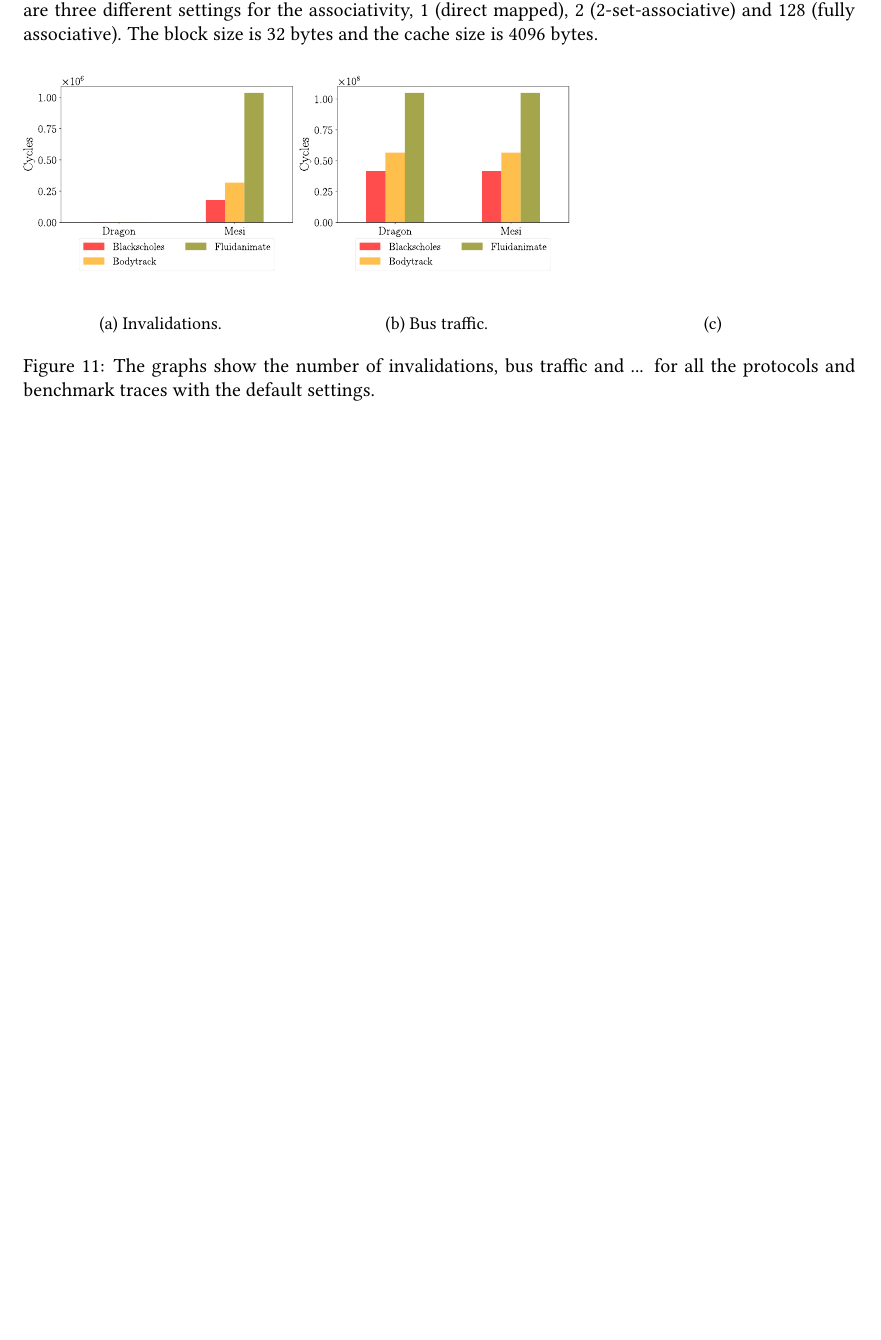
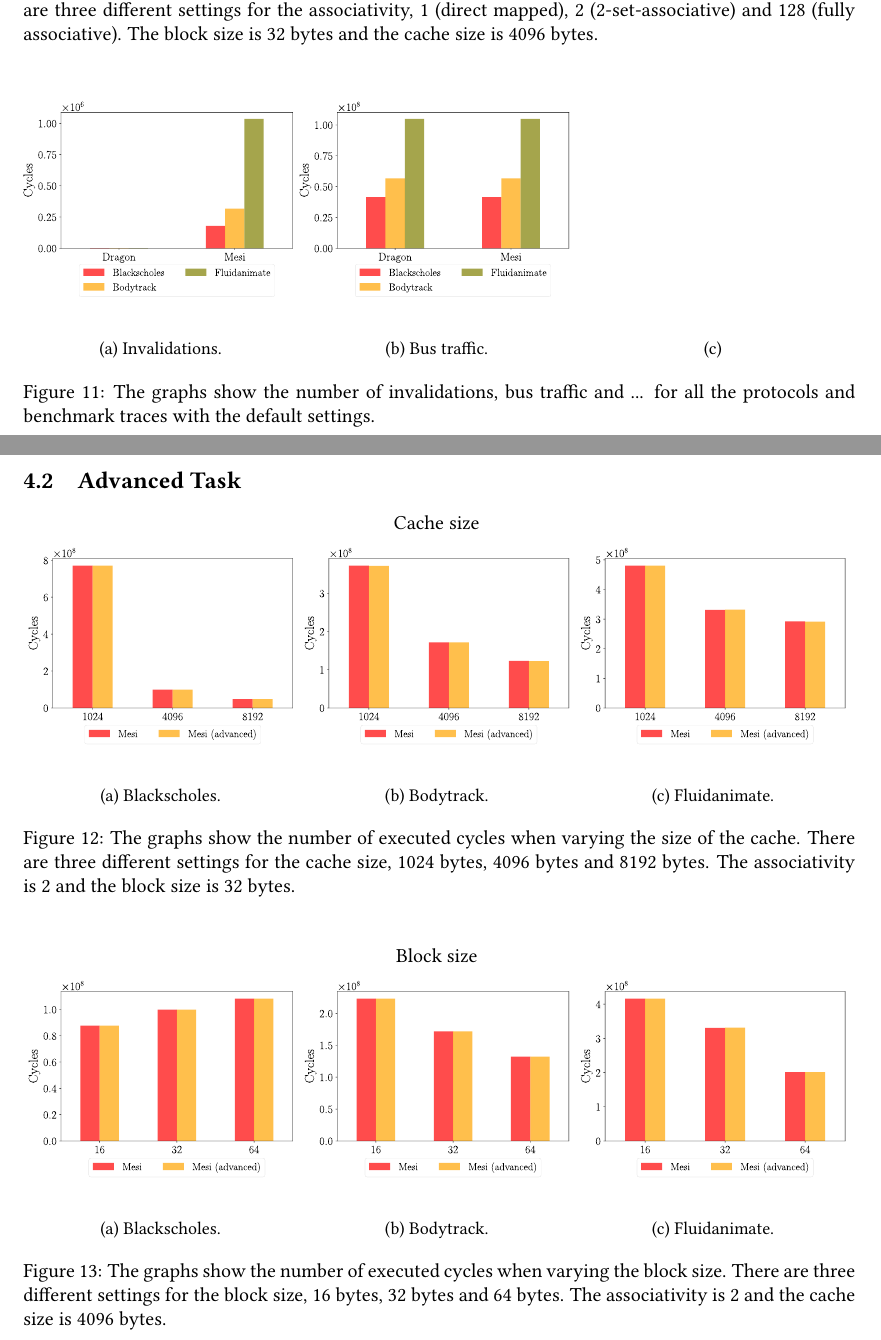
Before and after one commit to Lukasdoe/CacheCoherence, a LaTeX document (report/main.tex, which reads report/4_results.tex): part of page 13 of 13 before the commit and two parts of pages 13 and 14 of 16 after it, the two joined at a grey line, cut so that both start at the same text, the shorter picture padded with empty space. Compiled offline with pdfLaTeX.

Commit message:
Report: Plots for comparison with advanced mesi and mesi

```diff
--- a/report/4_results.tex
+++ b/report/4_results.tex
@@ -100,7 +100,7 @@
     \label{fig:associativity}
 \end{figure}
 
-\begin{figure}[ht]
+\begin{figure}[H]
     \centering
     \begin{subfigure}[b]{0.33\textwidth}
         \centering
@@ -128,3 +128,57 @@
 \end{figure}
 
 \subsection{Advanced Task}\label{results:advanced}
+
+\begin{figure}[H]
+    \centering
+    \begin{subfigure}[b]{0.33\textwidth}
+        \centering
+        \incfig{cache_size_blackscholes_advanced}
+        \caption{Blackscholes.}
+        \label{fig:cache_size_blackscholes_advanced}
+    \end{subfigure}%
+    \hfill
+    \begin{subfigure}[b]{0.33\textwidth}
+        \centering
+        Cache size\par\medskip
+        \incfig{cache_size_bodytrack_advanced}
+        \caption{Bodytrack.}
+        \label{fig:cache_size_bodytrack_advanced}
+    \end{subfigure}%
+    \hfill
+    \begin{subfigure}[b]{0.33\textwidth}
+        \centering
+        \incfig{cache_size_fluidanimate_advanced}
+        \caption{Fluidanimate.}
+        \label{fig:cache_size_fluidanimate_advanced}
+    \end{subfigure}
+    \hfill
+    \caption{The graphs show the number of executed cycles when varying the size of the cache. There are three different settings for the cache size, 1024 bytes, 4096 bytes and 8192 bytes. The associativity is 2 and the block size is 32 bytes.}
+    \label{fig:cache_size}
+\end{figure}
+
+\begin{figure}[H]
+    \centering
+    \begin{subfigure}[b]{0.33\textwidth}
+        \centering
+        \incfig{block_size_blackscholes_advanced}
+        \caption{Blackscholes.}
+        \label{fig:block_size_blackscholes_advanced}
+    \end{subfigure}%
+    \hfill
+    \begin{subfigure}[b]{0.33\textwidth}
+        \centering
+        Block size\par\medskip
+        \incfig{block_size_bodytrack_advanced}
+        \caption{Bodytrack.}
+        \label{fig:block_size_bodytrack_advanced}
+    \end{subfigure}%
+    \hfill
+    \begin{subfigure}[b]{0.33\textwidth}
+        \centering
+        \incfig{block_size_fluidanimate_advanced}
+        \caption{Fluidanimate.}
+        \label{fig:block_size_fluidanimate_advanced}
+    \end{subfigure}
+    \hfill
+    \caption{The graphs show the number of executed cycles when varying the block size. There are three different settings for the block size, 16 bytes, 32 bytes and 64 bytes. The associativity is 2 and the cache size is 4096 bytes.}
```
Also changed, not shown: report/figures/associativity_blackscholes_advanced.pdf (added), report/figures/associativity_blackscholes_advanced.pdf_tex (added), report/figures/associativity_blackscholes_advanced.svg (added), report/figures/associativity_bodytrack_advanced.pdf (added), report/figures/associativity_bodytrack_advanced.pdf_tex (added), report/figures/associativity_bodytrack_advanced.svg (added), report/figures/associativity_fluidanimate_advanced.pdf (added), report/figures/associativity_fluidanimate_advanced.pdf_tex (added), report/figures/associativity_fluidanimate_advanced.svg (added), report/figures/block_size_blackscholes_advanced.pdf (added), report/figures/block_size_blackscholes_advanced.pdf_tex (added), report/figures/block_size_blackscholes_advanced.svg (added), report/figures/block_size_bodytrack_advanced.pdf (added), report/figures/block_size_bodytrack_advanced.pdf_tex (added), 15 more files, 1 other file.
